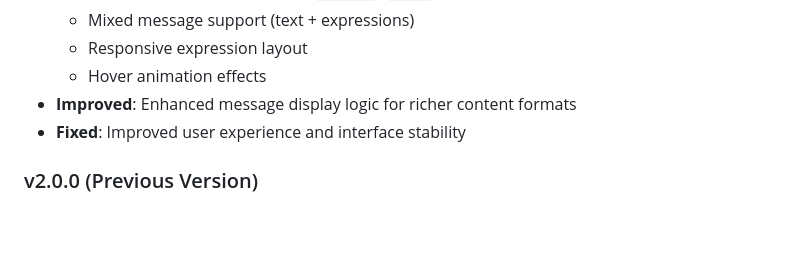
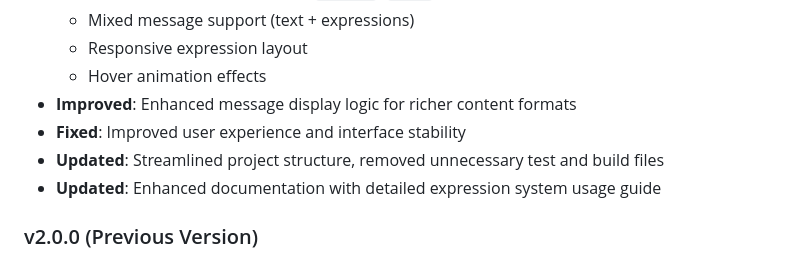
Before and after one commit to Aether-1013/furina-ai-chat, a Markdown page: README_EN.md, the part around the change printed below. Rendered like a GitHub page; blank space fills up the shorter version.

```diff
--- a/README_EN.md
+++ b/README_EN.md
@@ -302,6 +302,8 @@ Feel free to submit Issues and Pull Requests to improve the project!
   - Hover animation effects
 - **Improved**: Enhanced message display logic for richer content formats
 - **Fixed**: Improved user experience and interface stability
+- **Updated**: Streamlined project structure, removed unnecessary test and build files
+- **Updated**: Enhanced documentation with detailed expression system usage guide
 
 ### v2.0.0 (Previous Version)
 - **New**: Basic AI chat functionality
```
Also changed, not shown: other parts of README_EN.md (+1 -1 lines), README.md (+3 -1 lines).
